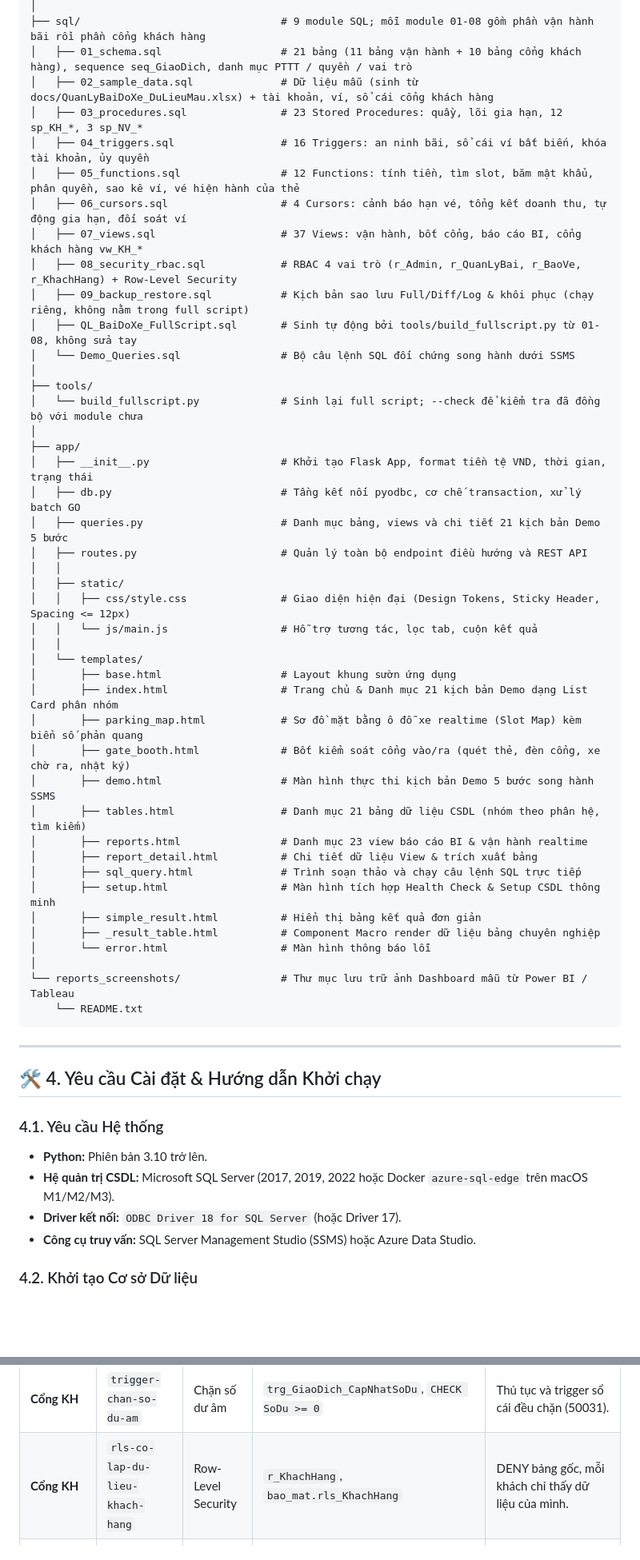
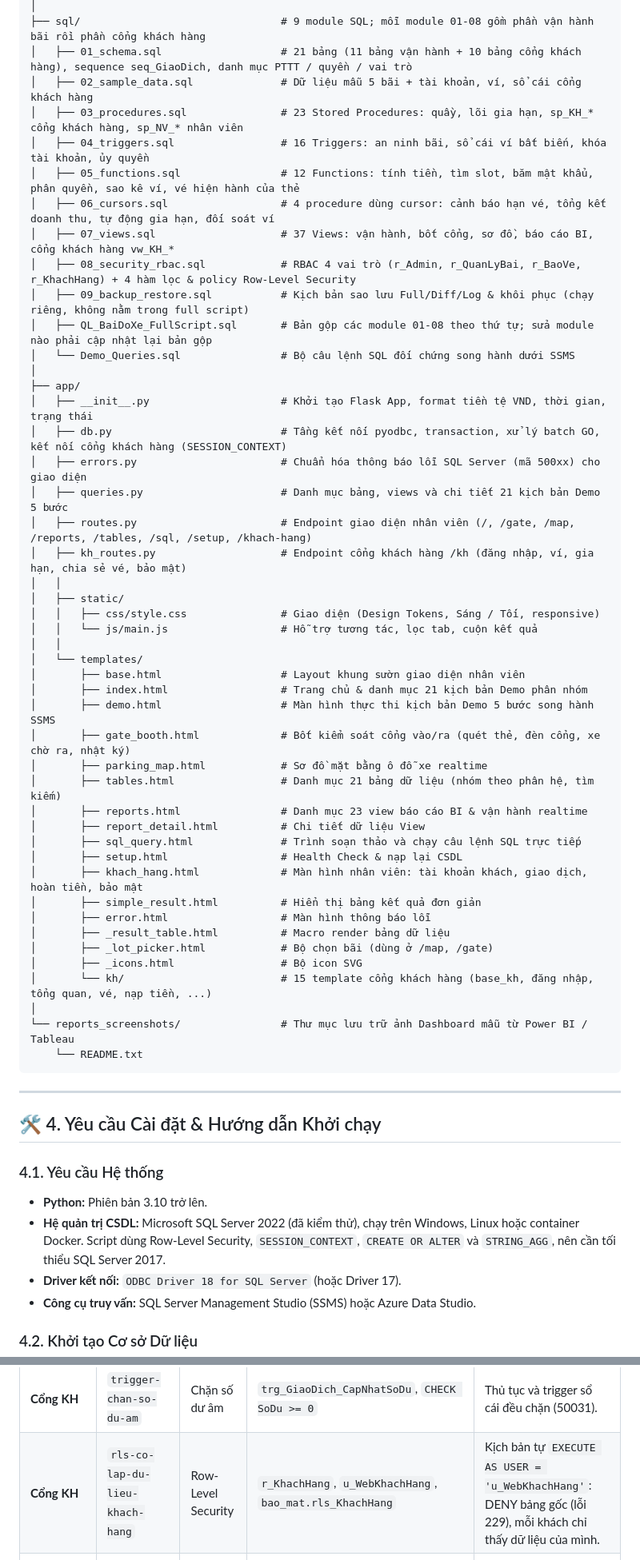
Before and after one commit to 25730084-LeThanhTu/qltt-parking-lot-management, a Markdown page: README.md, 2 parts joined by grey strips. Shown at 80% size. GitHub-like rendering; blank space fills up the shorter version.

```diff
--- a/README.md
+++ b/README.md
@@ -142,44 +167,47 @@ qltt-parking-lot-management/
 │
 ├── sql/                                # 9 module SQL; mỗi module 01-08 gồm phần vận hành bãi rồi phần cổng khách hàng
 │   ├── 01_schema.sql                   # 21 bảng (11 bảng vận hành + 10 bảng cổng khách hàng), sequence seq_GiaoDich, danh mục PTTT / quyền / vai trò
-│   ├── 02_sample_data.sql              # Dữ liệu mẫu (sinh từ docs/QuanLyBaiDoXe_DuLieuMau.xlsx) + tài khoản, ví, sổ cái cổng khách hàng
-│   ├── 03_procedures.sql               # 23 Stored Procedures: quầy, lõi gia hạn, 12 sp_KH_*, 3 sp_NV_*
+│   ├── 02_sample_data.sql              # Dữ liệu mẫu 5 bãi + tài khoản, ví, sổ cái cổng khách hàng
+│   ├── 03_procedures.sql               # 23 Stored Procedures: quầy, lõi gia hạn, sp_KH_* cổng khách hàng, sp_NV_* nhân viên
 │   ├── 04_triggers.sql                 # 16 Triggers: an ninh bãi, sổ cái ví bất biến, khóa tài khoản, ủy quyền
 │   ├── 05_functions.sql                # 12 Functions: tính tiền, tìm slot, băm mật khẩu, phân quyền, sao kê ví, vé hiện hành của thẻ
-│   ├── 06_cursors.sql                  # 4 Cursors: cảnh báo hạn vé, tổng kết doanh thu, tự động gia hạn, đối soát ví
-│   ├── 07_views.sql                    # 37 Views: vận hành, bốt cổng, báo cáo BI, cổng khách hàng vw_KH_*
-│   ├── 08_security_rbac.sql            # RBAC 4 vai trò (r_Admin, r_QuanLyBai, r_BaoVe, r_KhachHang) + Row-Level Security
+│   ├── 06_cursors.sql                  # 4 procedure dùng cursor: cảnh báo hạn vé, tổng kết doanh thu, tự động gia hạn, đối soát ví
+│   ├── 07_views.sql                    # 37 Views: vận hành, bốt cổng, sơ đồ, báo cáo BI, cổng khách hàng vw_KH_*
+│   ├── 08_security_rbac.sql            # RBAC 4 vai trò (r_Admin, r_QuanLyBai, r_BaoVe, r_KhachHang) + 4 hàm lọc & policy Row-Level Security
 │   ├── 09_backup_restore.sql           # Kịch bản sao lưu Full/Diff/Log & khôi phục (chạy riêng, không nằm trong full script)
-│   ├── QL_BaiDoXe_FullScript.sql       # Sinh tự động bởi tools/build_fullscript.py từ 01-08, không sửa tay
+│   ├── QL_BaiDoXe_FullScript.sql       # Bản gộp các module 01-08 theo thứ tự; sửa module nào phải cập nhật lại bản gộp
 │   └── Demo_Queries.sql                # Bộ câu lệnh SQL đối chứng song hành dưới SSMS
-│
-├── tools/
-│   └── build_fullscript.py             # Sinh lại full script; --check để kiểm tra đã đồng bộ với module chưa
 │
 ├── app/
 │   ├── __init__.py                     # Khởi tạo Flask App, format tiền tệ VND, thời gian, trạng thái
-│   ├── db.py                           # Tầng kết nối pyodbc, cơ chế transaction, xử lý batch GO
+│   ├── db.py                           # Tầng kết nối pyodbc, transaction, xử lý batch GO, kết nối cổng khách hàng (SESSION_CONTEXT)
+│   ├── errors.py                       # Chuẩn hóa thông báo lỗi SQL Server (mã 500xx) cho giao diện
 │   ├── queries.py                      # Danh mục bảng, views và chi tiết 21 kịch bản Demo 5 bước
-│   ├── routes.py                       # Quản lý toàn bộ endpoint điều hướng và REST API
+│   ├── routes.py                       # Endpoint giao diện nhân viên (/, /gate, /map, /reports, /tables, /sql, /setup, /khach-hang)
+│   ├── kh_routes.py                    # Endpoint cổng khách hàng /kh (đăng nhập, ví, gia hạn, chia sẻ vé, bảo mật)
 │   │
 │   ├── static/
-│   │   ├── css/style.css               # Giao diện hiện đại (Design Tokens, Sticky Header, Spacing <= 12px)
+│   │   ├── css/style.css               # Giao diện (Design Tokens, Sáng / Tối, responsive)
 │   │   └── js/main.js                  # Hỗ trợ tương tác, lọc tab, cuộn kết quả
 │   │
 │   └── templates/
-│       ├── base.html                   # Layout khung sườn ứng dụng
-│       ├── index.html                  # Trang chủ & Danh mục 21 kịch bản Demo dạng List Card phân nhóm
-│       ├── parking_map.html            # Sơ đồ mặt bằng ô đỗ xe realtime (Slot Map) kèm biển số phản quang
+│       ├── base.html                   # Layout khung sườn giao diện nhân viên
+│       ├── index.html                  # Trang chủ & danh mục 21 kịch bản Demo phân nhóm
+│       ├── demo.html                   # Màn hình thực thi kịch bản Demo 5 bước song hành SSMS
 │       ├── gate_booth.html             # Bốt kiểm soát cổng vào/ra (quét thẻ, đèn cổng, xe chờ ra, nhật ký)
-│       ├── demo.html                   # Màn hình thực thi kịch bản Demo 5 bước song hành SSMS
-│       ├── tables.html                 # Danh mục 21 bảng dữ liệu CSDL (nhóm theo phân hệ, tìm kiếm)
+│       ├── parking_map.html            # Sơ đồ mặt bằng ô đỗ xe realtime
+│       ├── tables.html                 # Danh mục 21 bảng dữ liệu (nhóm theo phân hệ, tìm kiếm)
 │       ├── reports.html                # Danh mục 23 view báo cáo BI & vận hành realtime
-│       ├── report_detail.html          # Chi tiết dữ liệu View & trích xuất bảng
+│       ├── report_detail.html          # Chi tiết dữ liệu View
 │       ├── sql_query.html              # Trình soạn thảo và chạy câu lệnh SQL trực tiếp
-│       ├── setup.html                  # Màn hình tích hợp Health Check & Setup CSDL thông minh
+│       ├── setup.html                  # Health Check & nạp lại CSDL
+│       ├── khach_hang.html             # Màn hình nhân viên: tài khoản khách, giao dịch, hoàn tiền, bảo mật
 │       ├── simple_result.html          # Hiển thị bảng kết quả đơn giản
-│       ├── _result_table.html          # Component Macro render dữ liệu bảng chuyên nghiệp
-│       └── error.html                  # Màn hình thông báo lỗi
+│       ├── error.html                  # Màn hình thông báo lỗi
+│       ├── _result_table.html          # Macro render bảng dữ liệu
+│       ├── _lot_picker.html            # Bộ chọn bãi (dùng ở /map, /gate)
+│       ├── _icons.html                 # Bộ icon SVG
+│       └── kh/                         # 15 template cổng khách hàng (base_kh, đăng nhập, tổng quan, vé, nạp tiền, ...)
 │
 └── reports_screenshots/                # Thư mục lưu trữ ảnh Dashboard mẫu từ Power BI / Tableau
     └── README.txt
@@ -191,7 +219,7 @@ qltt-parking-lot-management/
 
 ### 4.1. Yêu cầu Hệ thống
 - **Python:** Phiên bản 3.10 trở lên.
-- **Hệ quản trị CSDL:** Microsoft SQL Server (2017, 2019, 2022 hoặc Docker `azure-sql-edge` trên macOS M1/M2/M3).
+- **Hệ quản trị CSDL:** Microsoft SQL Server 2022 (đã kiểm thử), chạy trên Windows, Linux hoặc container Docker. Script dùng Row-Level Security, `SESSION_CONTEXT`, `CREATE OR ALTER` và `STRING_AGG`, nên cần tối thiểu SQL Server 2017.
 - **Driver kết nối:** `ODBC Driver 18 for SQL Server` (hoặc Driver 17).
 - **Công cụ truy vấn:** SQL Server Management Studio (SSMS) hoặc Azure Data Studio.
 
@@ -288,7 +307,7 @@ Các kịch bản demo được tổ chức thành dạng **List Card** phân 5
 | **Cổng KH** | `kh-nap-tien-2-pha` | Nạp tiền 2 pha | `sp_KH_NapTien_KhoiTao`, `sp_KH_NapTien_XacNhan`, `trg_GiaoDich_CapNhatSoDu` | Callback lặp không cộng tiền 2 lần (idempotent). |
 | **Cổng KH** | `kh-gia-han-bang-vi` | Tự gia hạn bằng ví | `sp_KH_GiaHanBangVi`, `sp_GiaHanVe_Core` | Trừ ví + gia hạn + hóa đơn kênh Online trong một transaction. |
 | **Cổng KH** | `trigger-chan-so-du-am` | Chặn số dư âm | `trg_GiaoDich_CapNhatSoDu`, `CHECK SoDu >= 0` | Thủ tục và trigger sổ cái đều chặn (50031). |
-| **Cổng KH** | `rls-co-lap-du-lieu-khach-hang` | Row-Level Security | `r_KhachHang`, `bao_mat.rls_KhachHang` | DENY bảng gốc, mỗi khách chỉ thấy dữ liệu của mình. |
+| **Cổng KH** | `rls-co-lap-du-lieu-khach-hang` | Row-Level Security | `r_KhachHang`, `u_WebKhachHang`, `bao_mat.rls_KhachHang` | Kịch bản tự `EXECUTE AS USER = 'u_WebKhachHang'`: DENY bảng gốc (lỗi 229), mỗi khách chỉ thấy dữ liệu của mình. |
 | **Cổng KH** | `kh-uy-quyen-ve` | Chia sẻ vé theo vai trò | `sp_KH_UyQuyenVe`, `f_KH_CoQuyen` | Thành viên không gia hạn được (50050), tối đa 3 người (50053). |
 | **Cổng KH** | `cursor-tu-dong-gia-han` | Tự động gia hạn | `sp_DemoTuDongGiaHanVeThang` | Cursor + savepoint: vé thiếu tiền chỉ hoàn tác phần của nó. |
 | **Cổng KH** | `trigger-so-cai-bat-bien` | Sổ cái bất biến & hoàn tiền | `trg_GiaoDich_BatBien`, `trg_GiaoDich_ChanXoa`, `sp_NV_HoanTien` | Chặn sửa / xóa sổ cái (50061, 50060, 50062); chỉ hoàn khoản chưa xuất hóa đơn (50063). |
```
Also changed, not shown: other parts of README.md (+53 -36 lines).
